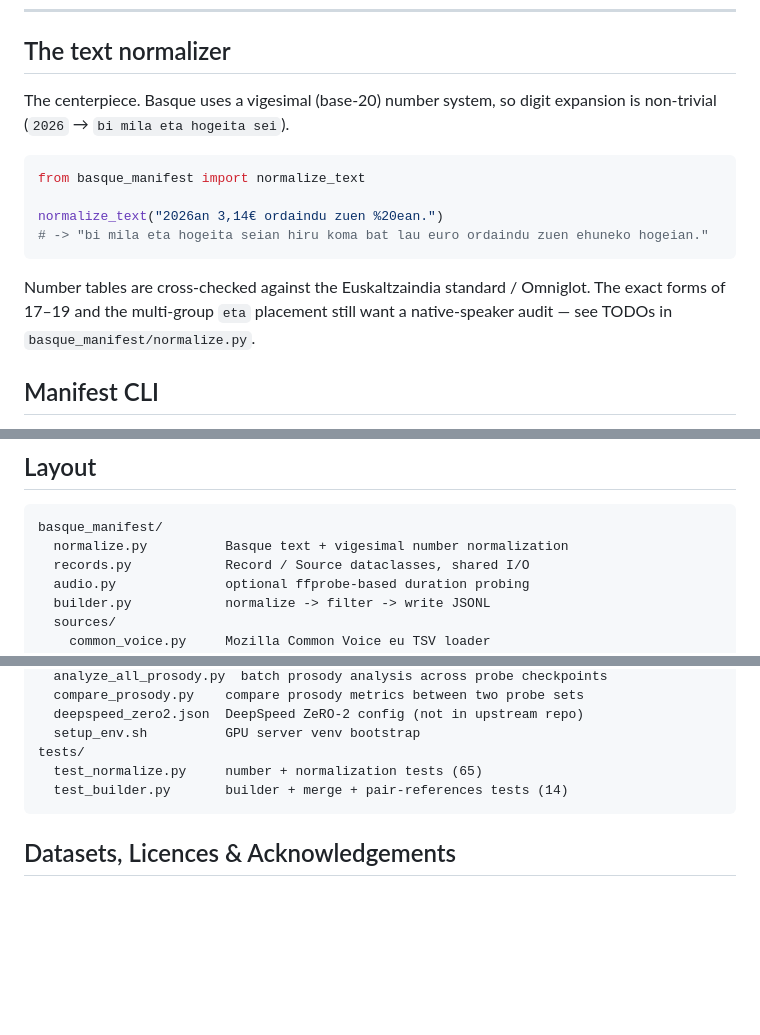
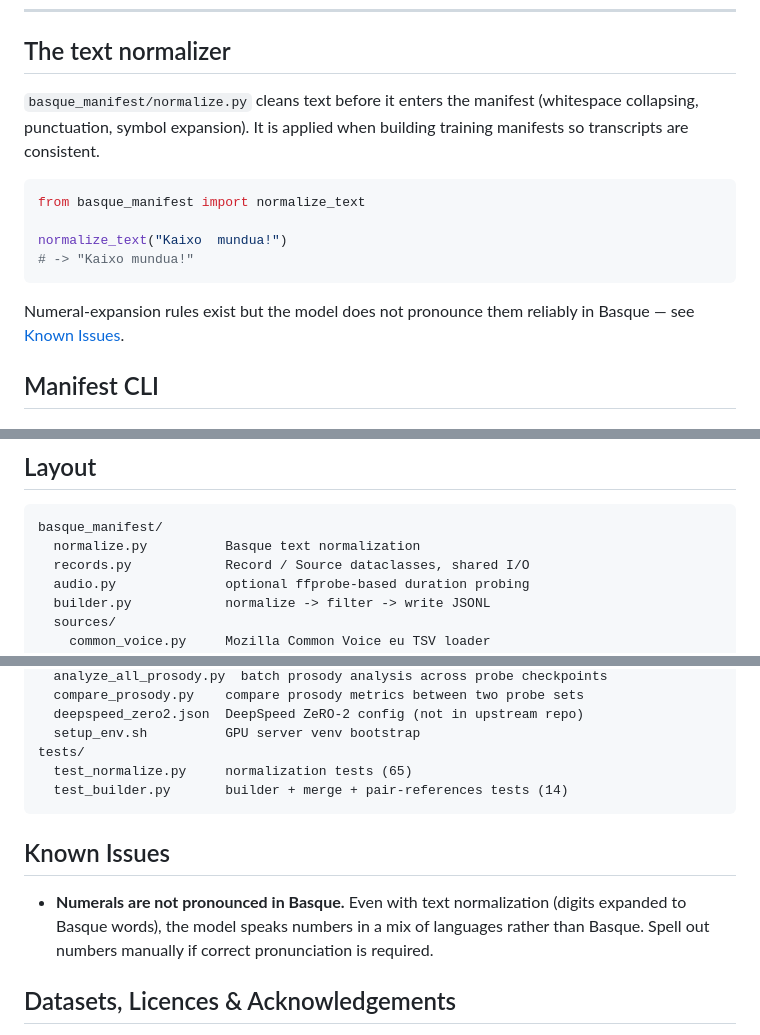
Before and after one commit to itzune/zortzi-tts, a Markdown page: README.md, 3 parts joined by grey strips. GitHub-like rendering; blank space fills up the shorter version.

Commit message:
README: remove number-feature claims, add Known Issues section
Numerals are not pronounced in Basque even with normalization (model
speaks them in a mix of languages), so the text normalizer section no
longer presents number expansion as a working feature.

````diff
--- a/README.md
+++ b/README.md
@@ -391,19 +392,19 @@ matching** Audio8's official INT4 release.
 
 ## The text normalizer
 
-The centerpiece. Basque uses a vigesimal (base-20) number system, so digit
-expansion is non-trivial (`2026` → `bi mila eta hogeita sei`).
+`basque_manifest/normalize.py` cleans text before it enters the manifest
+(whitespace collapsing, punctuation, symbol expansion). It is applied when
+building training manifests so transcripts are consistent.
 
 ```python
 from basque_manifest import normalize_text
 
-normalize_text("2026an 3,14€ ordaindu zuen %20ean.")
-# -> "bi mila eta hogeita seian hiru koma bat lau euro ordaindu zuen ehuneko hogeian."
+normalize_text("Kaixo  mundua!")
+# -> "Kaixo mundua!"
 ```
 
-Number tables are cross-checked against the Euskaltzaindia standard / Omniglot.
-The exact forms of 17–19 and the multi-group `eta` placement still want a
-native-speaker audit — see TODOs in `basque_manifest/normalize.py`.
+Numeral-expansion rules exist but the model does not pronounce them reliably
+in Basque — see [Known Issues](#known-issues).
 
 ## Manifest CLI
 
@@ -475,7 +476,7 @@ directory; absolute paths are used by default.
 
 ```
 basque_manifest/
-  normalize.py          Basque text + vigesimal number normalization
+  normalize.py          Basque text normalization
   records.py            Record / Source dataclasses, shared I/O
   audio.py              optional ffprobe-based duration probing
   builder.py            normalize -> filter -> write JSONL
@@ -499,9 +500,16 @@ scripts/
   deepspeed_zero2.json  DeepSpeed ZeRO-2 config (not in upstream repo)
   setup_env.sh          GPU server venv bootstrap
 tests/
-  test_normalize.py     number + normalization tests (65)
+  test_normalize.py     normalization tests (65)
   test_builder.py       builder + merge + pair-references tests (14)
 ```
+
+## Known Issues
+
+- **Numerals are not pronounced in Basque.** Even with text normalization
+  (digits expanded to Basque words), the model speaks numbers in a mix of
+  languages rather than Basque. Spell out numbers manually if correct
+  pronunciation is required.
 
 ## Datasets, Licences & Acknowledgements
 
````
Also changed, not shown: other parts of README.md (+1 -0 lines).
